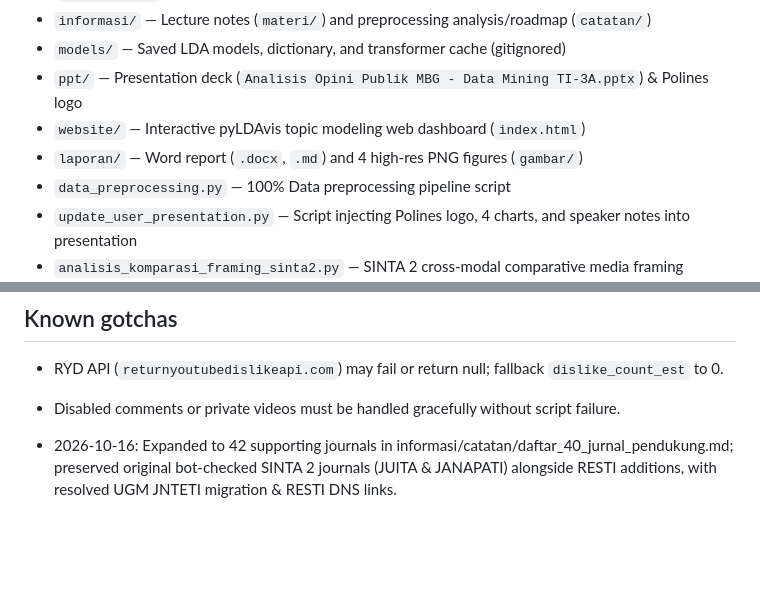
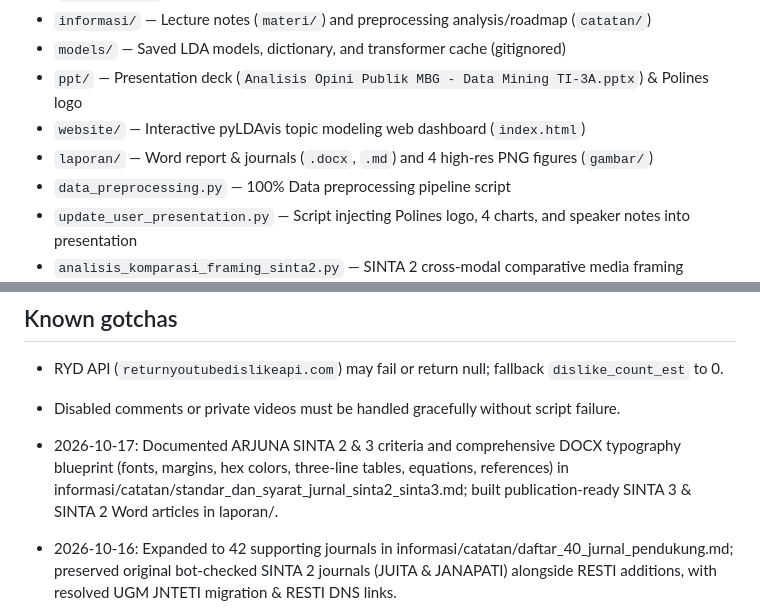
Before and after one commit to ImNotDanish05/2026_Data-Mining_TI-3A, a Markdown page: DANISH_AI_AGENT.md, 2 parts joined by grey strips. Drawn GitHub-style; blank space fills up the shorter version.

Commit message:
Update DANISH_AI_AGENT.md: refine laporan directory description and document ARJUNA SINTA criteria for journal submissions

```diff
--- a/DANISH_AI_AGENT.md
+++ b/DANISH_AI_AGENT.md
@@ -28,7 +28,7 @@ Two-Tier Deliverables:
 - `models/` — Saved LDA models, dictionary, and transformer cache (gitignored)
 - `ppt/` — Presentation deck (`Analisis Opini Publik MBG - Data Mining TI-3A.pptx`) & Polines logo
 - `website/` — Interactive pyLDAvis topic modeling web dashboard (`index.html`)
-- `laporan/` — Word report (`.docx`, `.md`) and 4 high-res PNG figures (`gambar/`)
+- `laporan/` — Word report & journals (`.docx`, `.md`) and 4 high-res PNG figures (`gambar/`)
 - `data_preprocessing.py` — 100% Data preprocessing pipeline script
 - `update_user_presentation.py` — Script injecting Polines logo, 4 charts, and speaker notes into presentation
 - `analisis_komparasi_framing_sinta2.py` — SINTA 2 cross-modal comparative media framing analysis (Cross-tab & Chi-Square)
@@ -58,6 +58,7 @@ Two-Tier Deliverables:
 - RYD API (`returnyoutubedislikeapi.com`) may fail or return null; fallback `dislike_count_est` to 0.
 - Disabled comments or private videos must be handled gracefully without script failure.
 
+- 2026-10-17: Documented ARJUNA SINTA 2 & 3 criteria and comprehensive DOCX typography blueprint (fonts, margins, hex colors, three-line tables, equations, references) in informasi/catatan/standar_dan_syarat_jurnal_sinta2_sinta3.md; built publication-ready SINTA 3 & SINTA 2 Word articles in laporan/.
 - 2026-10-16: Expanded to 42 supporting journals in informasi/catatan/daftar_40_jurnal_pendukung.md; preserved original bot-checked SINTA 2 journals (JUITA & JANAPATI) alongside RESTI additions, with resolved UGM JNTETI migration & RESTI DNS links.
 - 2026-10-16: Expanded literature references to 40 verified journals in informasi/catatan/daftar_40_jurnal_pendukung.md with specific SINTA 2 elevation notes.
 - 2026-10-16: Modernized website/index.html UI with centered responsive container, fixed SVG left circle clipping, and added topic guide without touching data.
```
Also changed, not shown: informasi/catatan/standar_dan_syarat_jurnal_sinta2_sinta3.md (added, +327 -0 lines).
